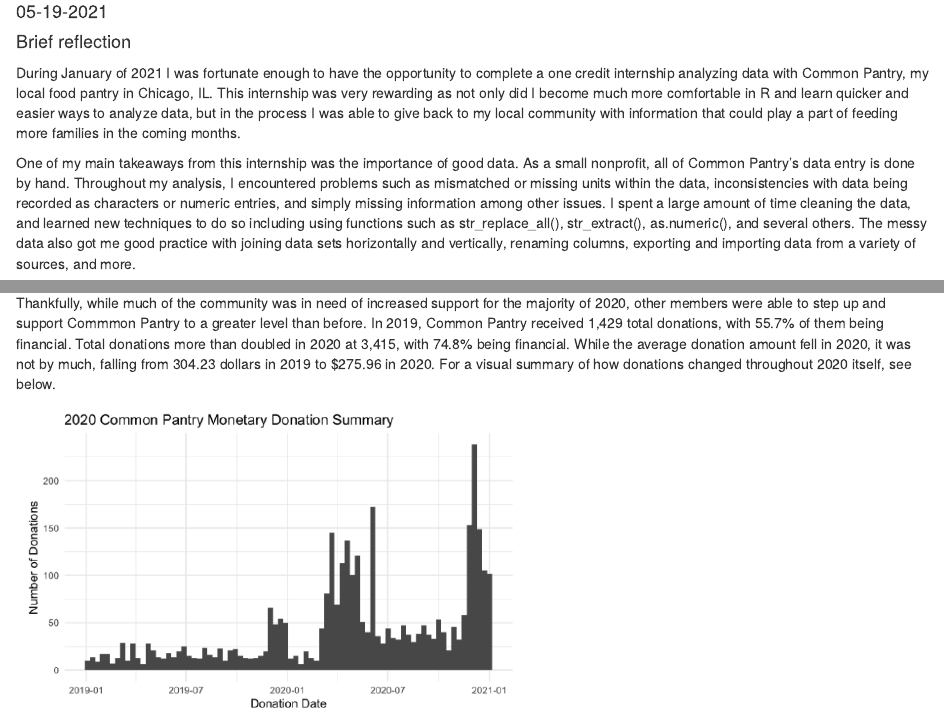
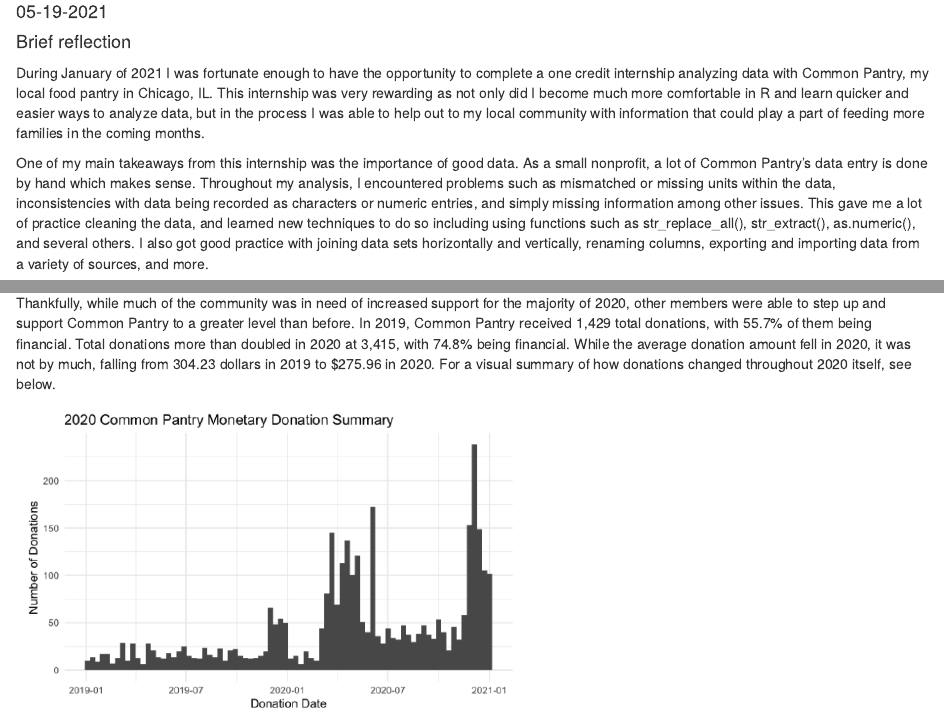
Before and after one commit to efranke22/erinfranke_distill, an R Markdown document (_posts/2021-05-19-commonpantry/commonpantry.Rmd): the page in a window 1100 px wide, from 140 px down, and a second part further down, joined at a grey line. Rendered offline with R 4.5, knitr and Pandoc, with nearby package versions; drawn as R Markdown's standard HTML page in place of the format the file asks for.

Commit message:
fixing up common pantry blog post

```diff
--- a/_posts/2021-05-19-commonpantry/commonpantry.Rmd
+++ b/_posts/2021-05-19-commonpantry/commonpantry.Rmd
@@ -18,9 +18,9 @@
 
 #### Brief reflection
 
-During January of 2021 I was fortunate enough to have the opportunity to complete a one credit internship analyzing data with Common Pantry, my local food pantry in Chicago, IL. This internship was very rewarding as not only did I become much more comfortable in R and learn quicker and easier ways to analyze data, but in the process I was able to give back to my local community with information that could play a part of feeding more families in the coming months.
+During January of 2021 I was fortunate enough to have the opportunity to complete a one credit internship analyzing data with Common Pantry, my local food pantry in Chicago, IL. This internship was very rewarding as not only did I become much more comfortable in R and learn quicker and easier ways to analyze data, but in the process I was able to help out to my local community with information that could play a part of feeding more families in the coming months.
 
-One of my main takeaways from this internship was the importance of good data. As a small nonprofit, all of Common Pantry's data entry is done by hand. Throughout my analysis, I encountered problems such as mismatched or missing units within the data, inconsistencies with data being recorded as characters or numeric entries, and simply missing information among other issues. I spent a large amount of time cleaning the data, and learned new techniques to do so including using functions such as  str_replace_all(), str_extract(), as.numeric(), and several others. The messy data also got me good practice with joining data sets horizontally and vertically, renaming columns, exporting and importing data from a variety of sources, and more.
+One of my main takeaways from this internship was the importance of good data. As a small nonprofit, a lot of Common Pantry's data entry is done by hand which makes sense. Throughout my analysis, I encountered problems such as mismatched or missing units within the data, inconsistencies with data being recorded as characters or numeric entries, and simply missing information among other issues. This gave me a lot of practice cleaning the data, and learned new techniques to do so including using functions such as  str_replace_all(), str_extract(), as.numeric(), and several others. I also got good practice with joining data sets horizontally and vertically, renaming columns, exporting and importing data from a variety of sources, and more.
 
 #### Results
 
@@ -36,7 +36,7 @@
 
 ![](clients2.JPG){width=55%}
 
-Thankfully, while much of the community was in need of increased support for the majority of 2020, other members were able to step up and support Commmon Pantry to a greater level than before. In 2019, Common Pantry received 1,429 total donations, with 55.7% of them being financial. Total donations more than doubled in 2020 at 3,415, with 74.8% being financial. While the average donation amount fell in 2020, it was not by much, falling from 304.23 dollars in 2019 to $275.96 in 2020. For a visual summary of how donations changed throughout 2020 itself, see below.
+Thankfully, while much of the community was in need of increased support for the majority of 2020, other members were able to step up and support Common Pantry to a greater level than before. In 2019, Common Pantry received 1,429 total donations, with 55.7% of them being financial. Total donations more than doubled in 2020 at 3,415, with 74.8% being financial. While the average donation amount fell in 2020, it was not by much, falling from 304.23 dollars in 2019 to $275.96 in 2020. For a visual summary of how donations changed throughout 2020 itself, see below.
 
 ![Growth in number of donations throughout 2020](numberdonations.JPG){width=55%}
 
```
Also changed, not shown: _posts/2021-05-19-commonpantry/commonpantry.html, 2 other files.
